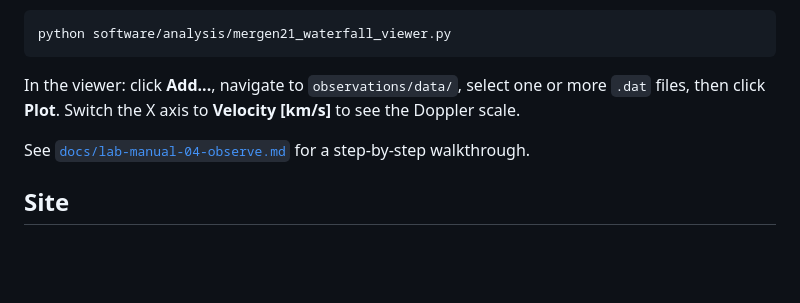
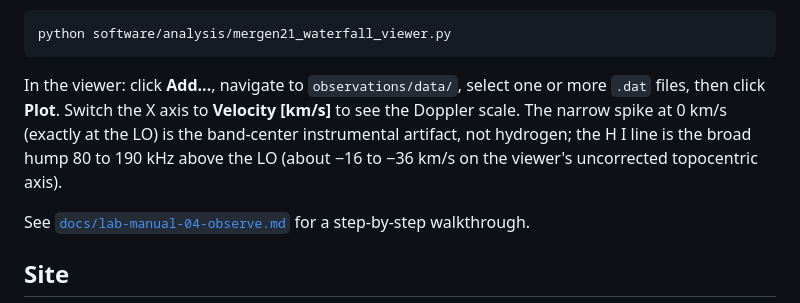
Before and after one commit to AlpGoXd/mergen-21, a Markdown page: observations/README.md, the part around the change. Drawn GitHub-style; blank space fills up the shorter version.

Commit message:
[task 3] Identify band-center spike as instrumental; use released line fits in Lab 04
Co-Authored-By: Claude Opus 5.5 <noreply@anthropic.com>

````diff
--- a/observations/README.md
+++ b/observations/README.md
@@ -68,7 +68,7 @@ avg_spectrum = spectra.mean(axis=0)   # time-averaged spectrum
 python software/analysis/mergen21_waterfall_viewer.py
 ```
 
-In the viewer: click **Add...**, navigate to `observations/data/`, select one or more `.dat` files, then click **Plot**. Switch the X axis to **Velocity [km/s]** to see the Doppler scale.
+In the viewer: click **Add...**, navigate to `observations/data/`, select one or more `.dat` files, then click **Plot**. Switch the X axis to **Velocity [km/s]** to see the Doppler scale. The narrow spike at 0 km/s (exactly at the LO) is the band-center instrumental artifact, not hydrogen; the H I line is the broad hump 80 to 190 kHz above the LO (about −16 to −36 km/s on the viewer's uncorrected topocentric axis).
 
 See [`docs/lab-manual-04-observe.md`](../docs/lab-manual-04-observe.md) for a step-by-step walkthrough.
 
````
Also changed, not shown: README.md (+1 -1 lines), docs/lab-manual-04-observe.md (+12 -10 lines).
